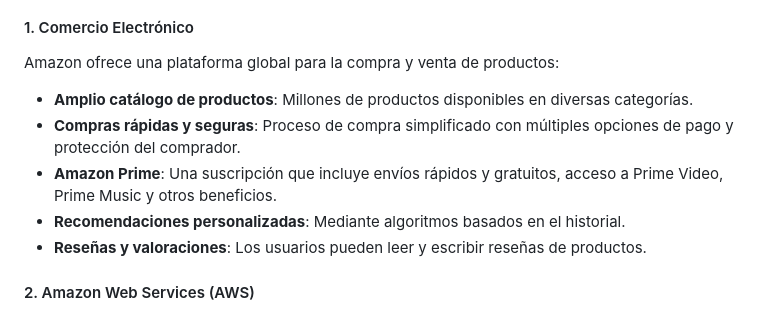
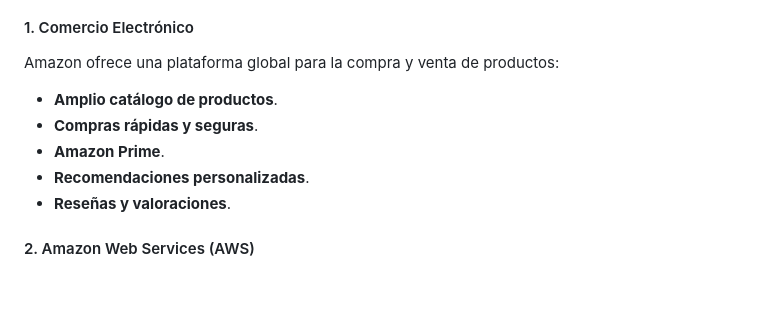
Before and after one commit to lvidalc1/DWES, a Markdown page: README.md, the part around one of its changes. Drawn GitHub-style; blank space fills up the shorter version.

```diff
--- a/README.md
+++ b/README.md
@@ -45,11 +45,11 @@ Amazon es una de las plataformas de comercio electrónico y servicios en la nube
 
 Amazon ofrece una plataforma global para la compra y venta de productos:
 
-- **Amplio catálogo de productos**: Millones de productos disponibles en diversas categorías.
-- **Compras rápidas y seguras**: Proceso de compra simplificado con múltiples opciones de pago y protección del comprador.
-- **Amazon Prime**: Una suscripción que incluye envíos rápidos y gratuitos, acceso a Prime Video, Prime Music y otros beneficios.
-- **Recomendaciones personalizadas**: Mediante algoritmos basados en el historial.
-- **Reseñas y valoraciones**: Los usuarios pueden leer y escribir reseñas de productos.
+- **Amplio catálogo de productos**.
+- **Compras rápidas y seguras**.
+- **Amazon Prime**.
+- **Recomendaciones personalizadas**.
+- **Reseñas y valoraciones**.
 
 
 #### 2. Amazon Web Services (AWS)
```
Also changed, not shown: other parts of README.md (+1 -3 lines).
